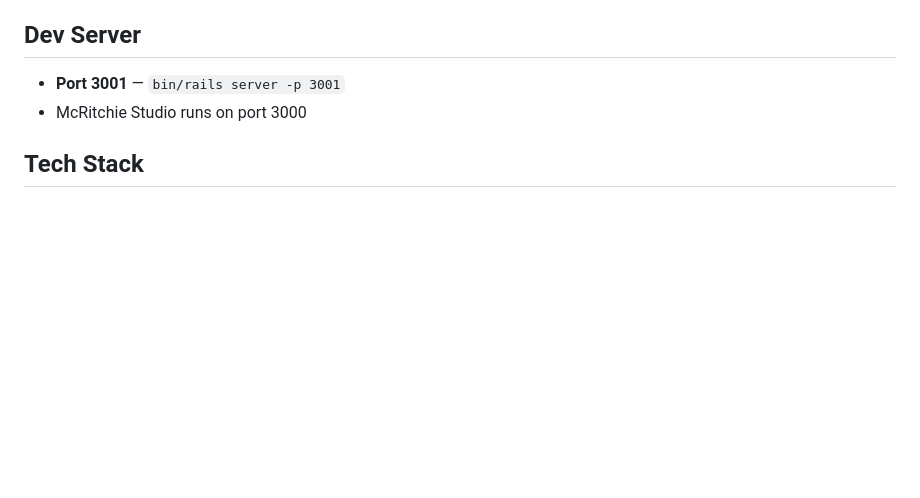
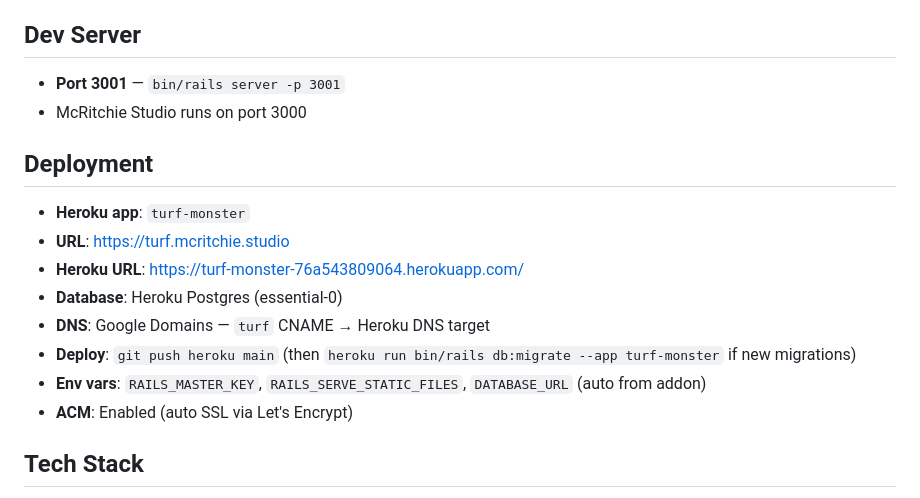
Before and after one commit to amcritchie/turf_monster, a Markdown page: CLAUDE.md, the part around the change. Rendered like a GitHub page; blank space fills up the shorter version.

Commit message:
Update CLAUDE.md with Heroku deployment info
Co-Authored-By: Claude Opus 4.6 <noreply@anthropic.com>

```diff
--- a/CLAUDE.md
+++ b/CLAUDE.md
@@ -6,6 +6,17 @@ Peer-to-peer sports pick'em game focused on team-based over/under props for the
 
 - **Port 3001** — `bin/rails server -p 3001`
 - McRitchie Studio runs on port 3000
+
+## Deployment
+
+- **Heroku app**: `turf-monster`
+- **URL**: https://turf.mcritchie.studio
+- **Heroku URL**: https://turf-monster-76a543809064.herokuapp.com/
+- **Database**: Heroku Postgres (essential-0)
+- **DNS**: Google Domains — `turf` CNAME → Heroku DNS target
+- **Deploy**: `git push heroku main` (then `heroku run bin/rails db:migrate --app turf-monster` if new migrations)
+- **Env vars**: `RAILS_MASTER_KEY`, `RAILS_SERVE_STATIC_FILES`, `DATABASE_URL` (auto from addon)
+- **ACM**: Enabled (auto SSL via Let's Encrypt)
 
 ## Tech Stack
 
```
